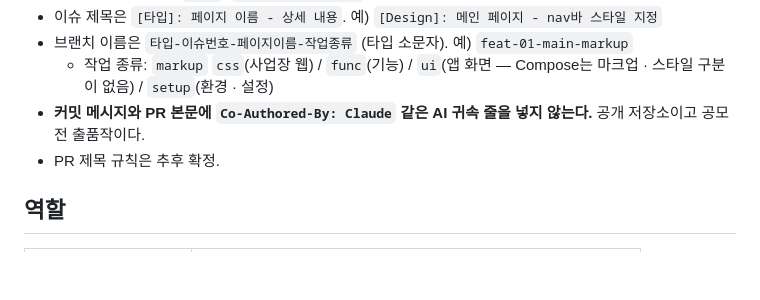
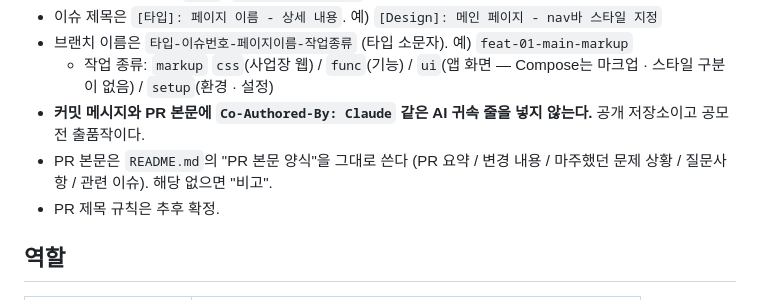
Before and after one commit to Jisub24/calm-map, a Markdown page: CLAUDE.md, the part around the change. Drawn GitHub-style; blank space fills up the shorter version.

```diff
--- a/CLAUDE.md
+++ b/CLAUDE.md
@@ -81,6 +81,7 @@ calm-map/
 - 브랜치 이름은 `타입-이슈번호-페이지이름-작업종류` (타입 소문자). 예) `feat-01-main-markup`
   - 작업 종류: `markup` `css`(사업장 웹) / `func`(기능) / `ui`(앱 화면 — Compose는 마크업 · 스타일 구분이 없음) / `setup`(환경 · 설정)
 - **커밋 메시지와 PR 본문에 `Co-Authored-By: Claude` 같은 AI 귀속 줄을 넣지 않는다.** 공개 저장소이고 공모전 출품작이다.
+- PR 본문은 `README.md`의 "PR 본문 양식"을 그대로 쓴다 (PR 요약 / 변경 내용 / 마주했던 문제 상황 / 질문사항 / 관련 이슈). 해당 없으면 "비고".
 - PR 제목 규칙은 추후 확정.
 
 ## 역할
```
Also changed, not shown: README.md (+35 -0 lines).
